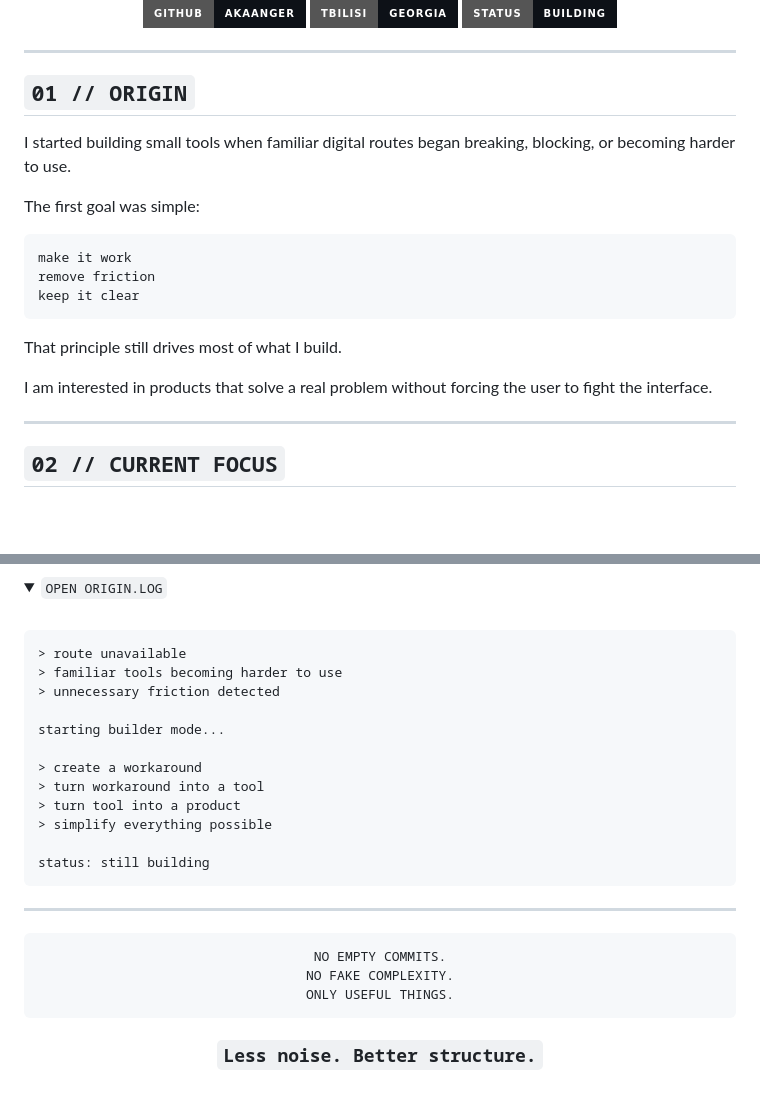
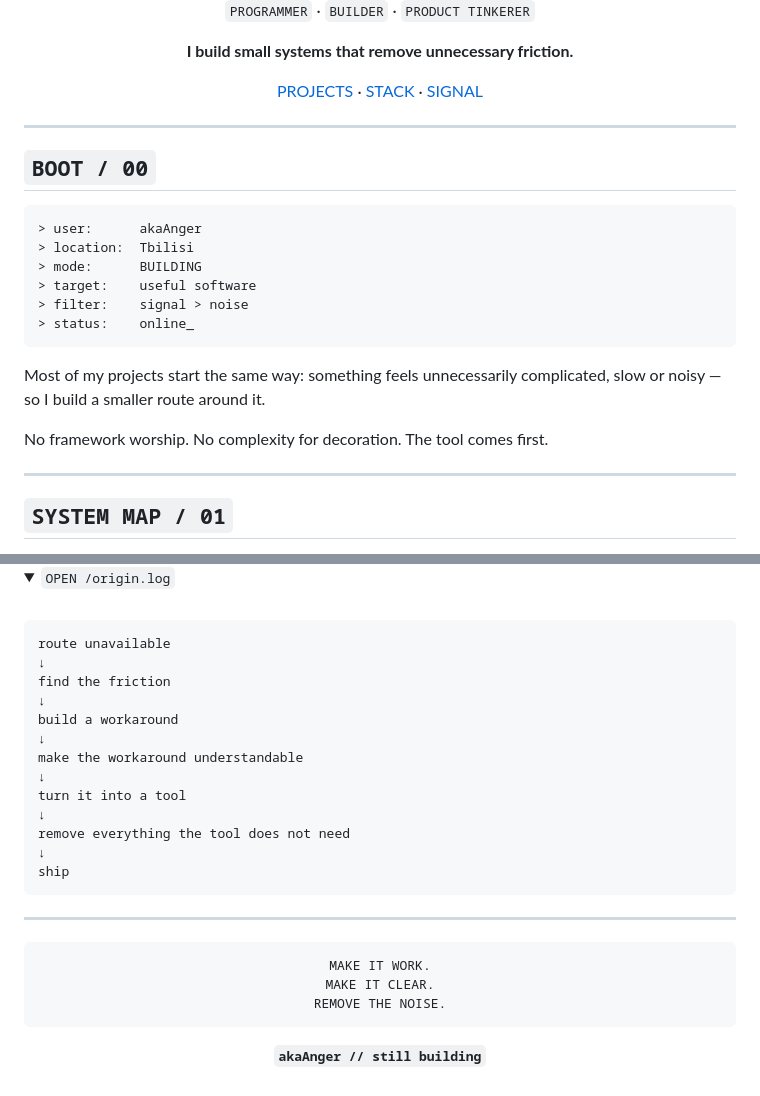
Before and after one commit to akaAnger/akaAnger, a Markdown page: README.md, 2 parts joined by grey strips. GitHub-like rendering; folded sections open; badges without logos; blank space fills up the shorter version.

Commit message:
design: rebuild profile as a system interface

````diff
--- a/README.md
+++ b/README.md
@@ -4,31 +4,32 @@
 
 <br>
 
-[![GitHub](https://img.shields.io/badge/GitHub-akaAnger-0d1117?style=for-the-badge&logo=github&logoColor=white)](https://github.com/akaAnger)
-![Location](https://img.shields.io/badge/Tbilisi-Georgia-0d1117?style=for-the-badge&logo=googlemaps&logoColor=58A6FF)
-![Status](https://img.shields.io/badge/Status-Building-0d1117?style=for-the-badge&logo=vercel&logoColor=7EE787)
+`PROGRAMMER` · `BUILDER` · `PRODUCT TINKERER`
+
+**I build small systems that remove unnecessary friction.**
+
+[PROJECTS](#projects) · [STACK](#stack) · [SIGNAL](#signal)
 
 </div>
 
 ---
 
-## `01 // ORIGIN`
-
-I started building small tools when familiar digital routes began breaking, blocking, or becoming harder to use.
-
-The first goal was simple:
+## `BOOT / 00`
 
 ```text
-make it work
-remove friction
-keep it clear
+> user:      akaAnger
+> location:  Tbilisi
+> mode:      BUILDING
+> target:    useful software
+> filter:    signal > noise
+> status:    online_
 ```
 
-That principle still drives most of what I build.
+Most of my projects start the same way: something feels unnecessarily complicated, slow or noisy — so I build a smaller route around it.
 
-I am interested in products that solve a real problem without forcing the user to fight the interface.
+No framework worship. No complexity for decoration. The tool comes first.
 
 ---
 
-## `02 // CURRENT FOCUS`
+## `SYSTEM MAP / 01`
 
@@ -178,21 +183,22 @@ GitHub
 <details>
-<summary><code>OPEN ORIGIN.LOG</code></summary>
+<summary><code>OPEN /origin.log</code></summary>
 
 <br>
 
 ```text
-> route unavailable
-> familiar tools becoming harder to use
-> unnecessary friction detected
-
-starting builder mode...
-
-> create a workaround
-> turn workaround into a tool
-> turn tool into a product
-> simplify everything possible
-
-status: still building
+route unavailable
+↓
+find the friction
+↓
+build a workaround
+↓
+make the workaround understandable
+↓
+turn it into a tool
+↓
+remove everything the tool does not need
+↓
+ship
 ```
 
 </details>
@@ -202,11 +208,11 @@ status: still building
 <div align="center">
 
 ```text
-NO EMPTY COMMITS.
-NO FAKE COMPLEXITY.
-ONLY USEFUL THINGS.
+MAKE IT WORK.
+MAKE IT CLEAR.
+REMOVE THE NOISE.
 ```
 
-### `Less noise. Better structure.`
+**`akaAnger // still building`**
 
 </div>
````
Also changed, not shown: other parts of README.md (+109 -105 lines).
